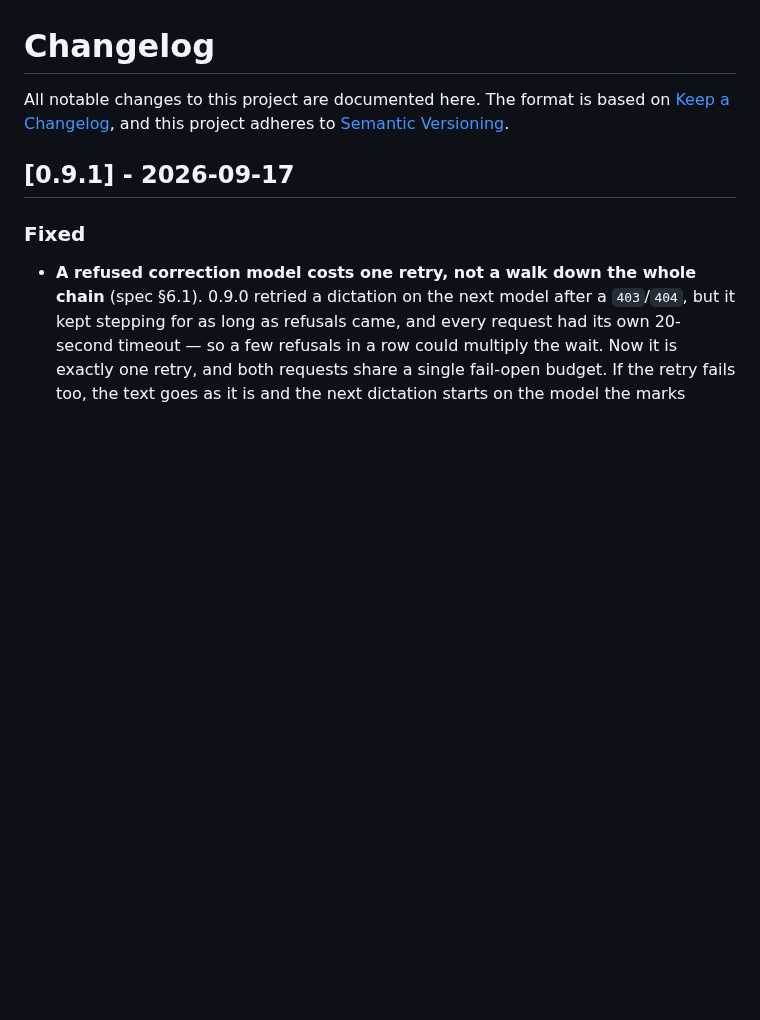
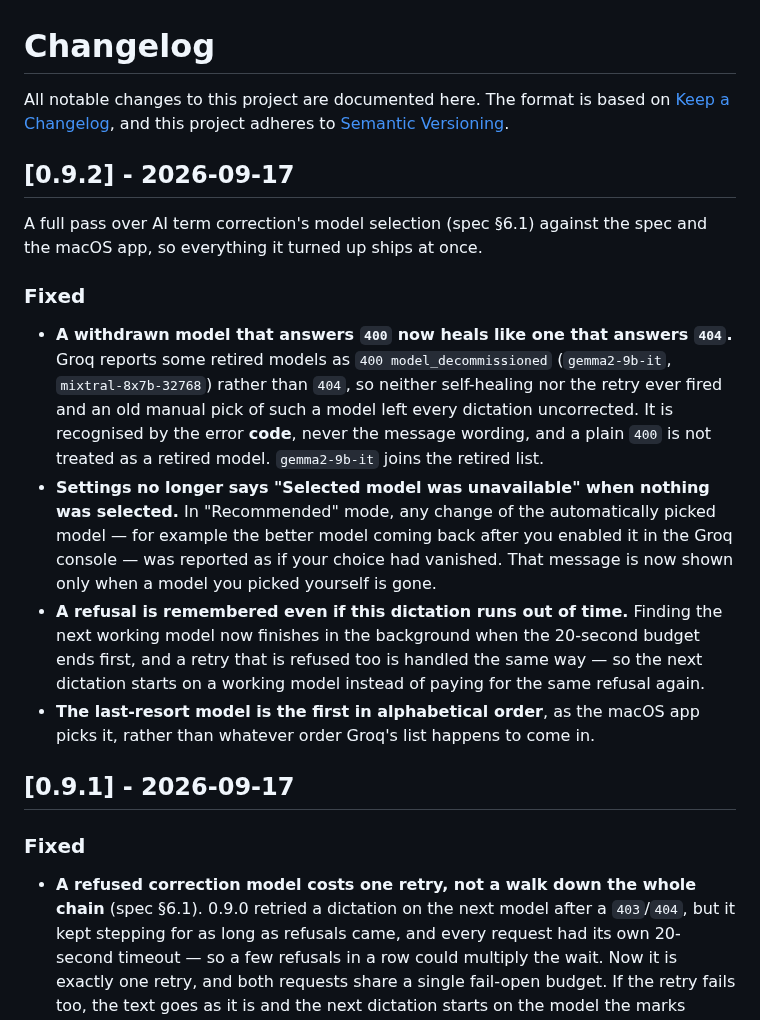
Before and after one commit to Inhum/voica-win, a Markdown page: CHANGELOG.md, the part around the change. Drawn GitHub-style; blank space fills up the shorter version.

```diff
--- a/CHANGELOG.md
+++ b/CHANGELOG.md
@@ -3,6 +3,28 @@
 All notable changes to this project are documented here. The format is based on
 [Keep a Changelog](https://keepachangelog.com/en/1.1.0/), and this project adheres to
 [Semantic Versioning](https://semver.org/spec/v2.0.0.html).
+
+## [0.9.2] - 2026-09-17
+
+A full pass over AI term correction's model selection (spec §6.1) against the spec and the macOS app,
+so everything it turned up ships at once.
+
+### Fixed
+- **A withdrawn model that answers `400` now heals like one that answers `404`.** Groq reports some
+  retired models as `400 model_decommissioned` (`gemma2-9b-it`, `mixtral-8x7b-32768`) rather than
+  `404`, so neither self-healing nor the retry ever fired and an old manual pick of such a model left
+  every dictation uncorrected. It is recognised by the error **code**, never the message wording, and a
+  plain `400` is not treated as a retired model. `gemma2-9b-it` joins the retired list.
+- **Settings no longer says "Selected model was unavailable" when nothing was selected.** In
+  "Recommended" mode, any change of the automatically picked model — for example the better model
+  coming back after you enabled it in the Groq console — was reported as if your choice had vanished.
+  That message is now shown only when a model you picked yourself is gone.
+- **A refusal is remembered even if this dictation runs out of time.** Finding the next working model
+  now finishes in the background when the 20-second budget ends first, and a retry that is refused too
+  is handled the same way — so the next dictation starts on a working model instead of paying for the
+  same refusal again.
+- **The last-resort model is the first in alphabetical order**, as the macOS app picks it, rather than
+  whatever order Groq's list happens to come in.
 
 ## [0.9.1] - 2026-09-17
 
```
Also changed, not shown: .github/release-notes/v0.9.2.md (added, +45 -0 lines), docs/settings-about.png, 1 other file.
